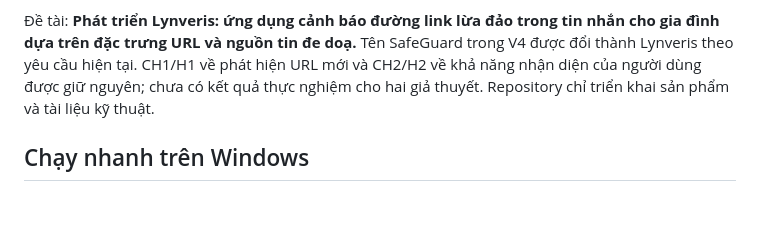
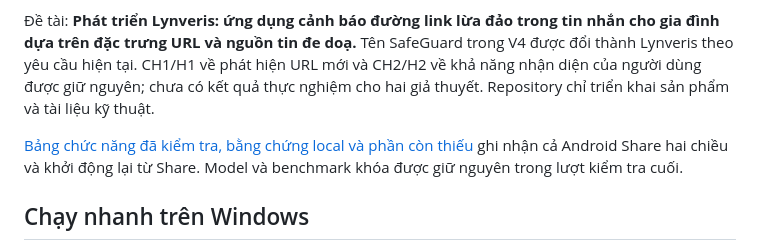
Before and after one commit to leminhdinhtien-creator/Lynveris, a Markdown page: README.md, the part around the change. Drawn GitHub-style; blank space fills up the shorter version.

Commit message:
[AI] Verify Android Share and final product acceptance

```diff
--- a/README.md
+++ b/README.md
@@ -5,6 +5,8 @@
 **Trạng thái local 29/10/2026:** PostgreSQL 18 đã kết nối bằng role riêng; API đang dùng HistGradientBoosting thật từ metadata PhreshPhish có nhãn và ngày thu thập. Google Safe Browsing và OpenPhish chạy kết hợp thật, khoá chỉ lưu local. Test độc lập 14.073 đầu vào: recall 78,00%, precision 95,81%, FPR **5,03%**, chưa đạt mục tiêu 5%. Model ở mức thử nghiệm, không tuyên bố đạt H1. Thiếu timestamp gán nhãn chính xác và blacklist lịch sử nên chỉ là benchmark hồi cứu theo ngày thu dữ liệu. [Chi tiết model/dữ liệu](docs/model-run-20261029.md), [nguồn áp dụng](docs/sources-applied.md). Model/corpus/secret local không nằm trong Git; checkout mới không tự có model.
 
 Đề tài: **Phát triển Lynveris: ứng dụng cảnh báo đường link lừa đảo trong tin nhắn cho gia đình dựa trên đặc trưng URL và nguồn tin đe doạ.** Tên SafeGuard trong V4 được đổi thành Lynveris theo yêu cầu hiện tại. CH1/H1 về phát hiện URL mới và CH2/H2 về khả năng nhận diện của người dùng được giữ nguyên; chưa có kết quả thực nghiệm cho hai giả thuyết. Repository chỉ triển khai sản phẩm và tài liệu kỹ thuật.
+
+[Bảng chức năng đã kiểm tra, bằng chứng local và phần còn thiếu](docs/acceptance.md) ghi nhận cả Android Share hai chiều và khởi động lại từ Share. Model và benchmark khóa được giữ nguyên trong lượt kiểm tra cuối.
 
 ## Chạy nhanh trên Windows
 
```
Also changed, not shown: docs/acceptance.md (added, +34 -0 lines), docs/verification.md (+3 -0 lines).
